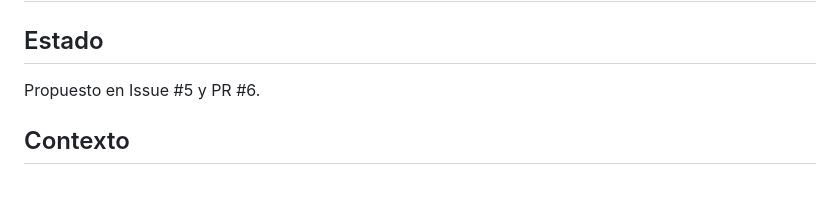
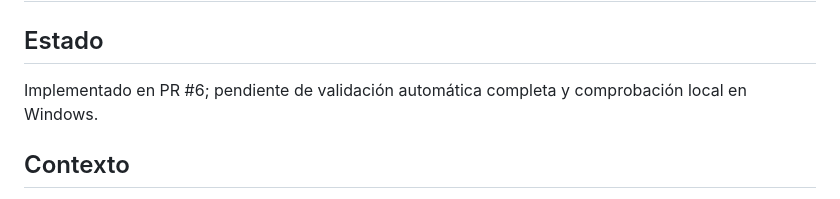
Before and after one commit to morimilpabfelon-cell/yorm-web-app, a Markdown page: docs/architecture/0003-foundation-1b-postgres-identity.md, the part around the change. GitHub-like rendering.

Commit message:
docs: record Foundation 1B implementation status

```diff
--- a/docs/architecture/0003-foundation-1b-postgres-identity.md
+++ b/docs/architecture/0003-foundation-1b-postgres-identity.md
@@ -2,7 +2,7 @@
 
 ## Estado
 
-Propuesto en Issue #5 y PR #6.
+Implementado en PR #6; pendiente de validación automática completa y comprobación local en Windows.
 
 ## Contexto
 
```
